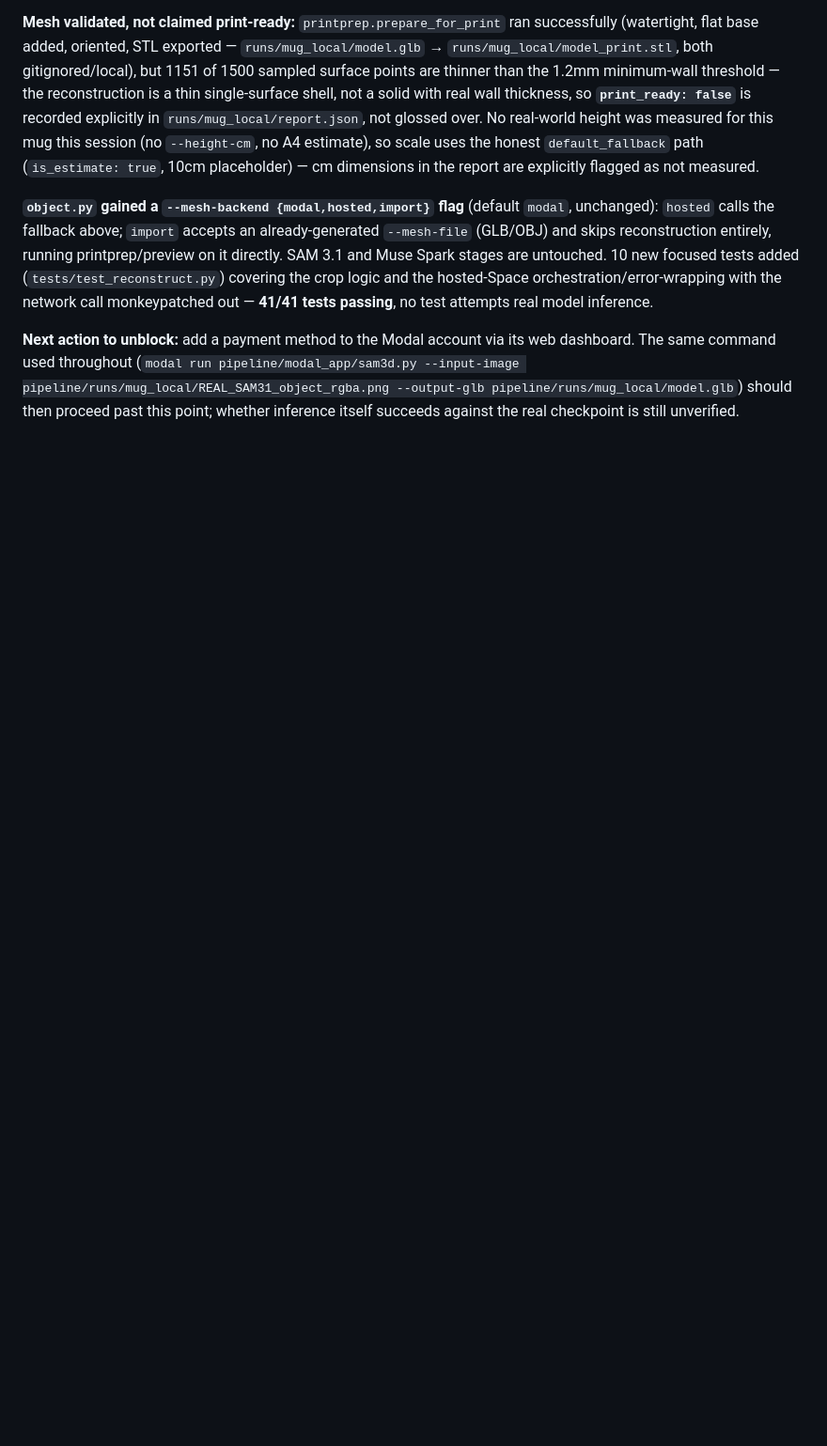
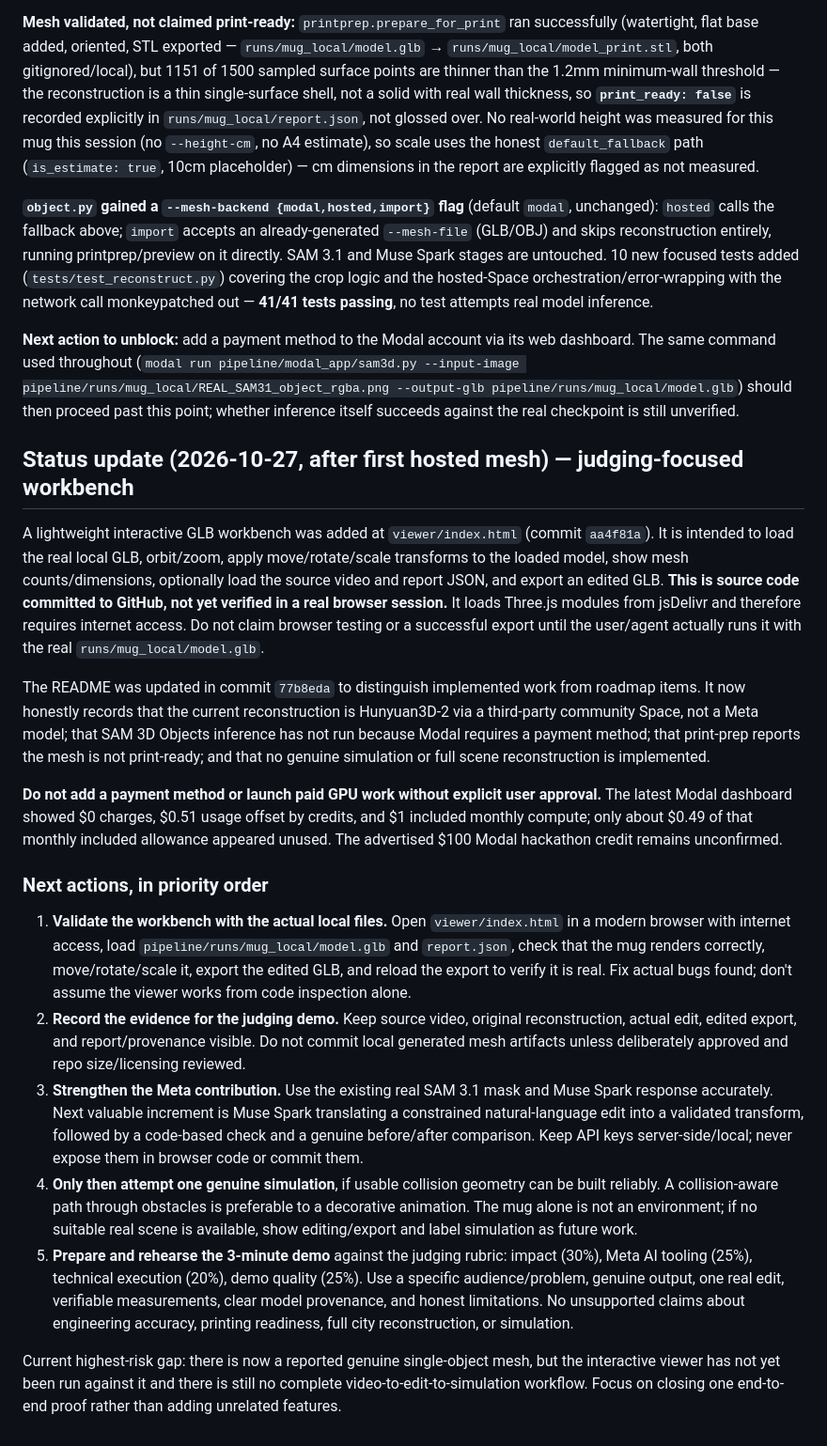
Before and after one commit to No6Name8/Project_WorldKit, a Markdown page: CLAUDE.md, the part around the change. Shown at 94% size. Rendered like a GitHub page; blank space fills up the shorter version.

Commit message:
Update project brief with workbench and judging-focused next milestones

```diff
--- a/CLAUDE.md
+++ b/CLAUDE.md
@@ -113,3 +113,22 @@ The hackathon demo is the first proof of this platform, not the complete platfor
 **`object.py` gained a `--mesh-backend {modal,hosted,import}` flag** (default `modal`, unchanged): `hosted` calls the fallback above; `import` accepts an already-generated `--mesh-file` (GLB/OBJ) and skips reconstruction entirely, running printprep/preview on it directly. SAM 3.1 and Muse Spark stages are untouched. 10 new focused tests added (`tests/test_reconstruct.py`) covering the crop logic and the hosted-Space orchestration/error-wrapping with the network call monkeypatched out — **41/41 tests passing**, no test attempts real model inference.
 
 **Next action to unblock:** add a payment method to the Modal account via its web dashboard. The same command used throughout (`modal run pipeline/modal_app/sam3d.py --input-image pipeline/runs/mug_local/REAL_SAM31_object_rgba.png --output-glb pipeline/runs/mug_local/model.glb`) should then proceed past this point; whether inference itself succeeds against the real checkpoint is still unverified.
+
+
+## Status update (2026-10-27, after first hosted mesh) — judging-focused workbench
+
+A lightweight interactive GLB workbench was added at `viewer/index.html` (commit `aa4f81a`). It is intended to load the real local GLB, orbit/zoom, apply move/rotate/scale transforms to the loaded model, show mesh counts/dimensions, optionally load the source video and report JSON, and export an edited GLB. **This is source code committed to GitHub, not yet verified in a real browser session.** It loads Three.js modules from jsDelivr and therefore requires internet access. Do not claim browser testing or a successful export until the user/agent actually runs it with the real `runs/mug_local/model.glb`.
+
+The README was updated in commit `77b8eda` to distinguish implemented work from roadmap items. It now honestly records that the current reconstruction is Hunyuan3D-2 via a third-party community Space, not a Meta model; that SAM 3D Objects inference has not run because Modal requires a payment method; that print-prep reports the mesh is not print-ready; and that no genuine simulation or full scene reconstruction is implemented.
+
+**Do not add a payment method or launch paid GPU work without explicit user approval.** The latest Modal dashboard showed $0 charges, $0.51 usage offset by credits, and $1 included monthly compute; only about $0.49 of that monthly included allowance appeared unused. The advertised $100 Modal hackathon credit remains unconfirmed.
+
+### Next actions, in priority order
+
+1. **Validate the workbench with the actual local files.** Open `viewer/index.html` in a modern browser with internet access, load `pipeline/runs/mug_local/model.glb` and `report.json`, check that the mug renders correctly, move/rotate/scale it, export the edited GLB, and reload the export to verify it is real. Fix actual bugs found; don't assume the viewer works from code inspection alone.
+2. **Record the evidence for the judging demo.** Keep source video, original reconstruction, actual edit, edited export, and report/provenance visible. Do not commit local generated mesh artifacts unless deliberately approved and repo size/licensing reviewed.
+3. **Strengthen the Meta contribution.** Use the existing real SAM 3.1 mask and Muse Spark response accurately. Next valuable increment is Muse Spark translating a constrained natural-language edit into a validated transform, followed by a code-based check and a genuine before/after comparison. Keep API keys server-side/local; never expose them in browser code or commit them.
+4. **Only then attempt one genuine simulation**, if usable collision geometry can be built reliably. A collision-aware path through obstacles is preferable to a decorative animation. The mug alone is not an environment; if no suitable real scene is available, show editing/export and label simulation as future work.
+5. **Prepare and rehearse the 3-minute demo** against the judging rubric: impact (30%), Meta AI tooling (25%), technical execution (20%), demo quality (25%). Use a specific audience/problem, genuine output, one real edit, verifiable measurements, clear model provenance, and honest limitations. No unsupported claims about engineering accuracy, printing readiness, full city reconstruction, or simulation.
+
+Current highest-risk gap: there is now a reported genuine single-object mesh, but the interactive viewer has not yet been run against it and there is still no complete video-to-edit-to-simulation workflow. Focus on closing one end-to-end proof rather than adding unrelated features.
```
